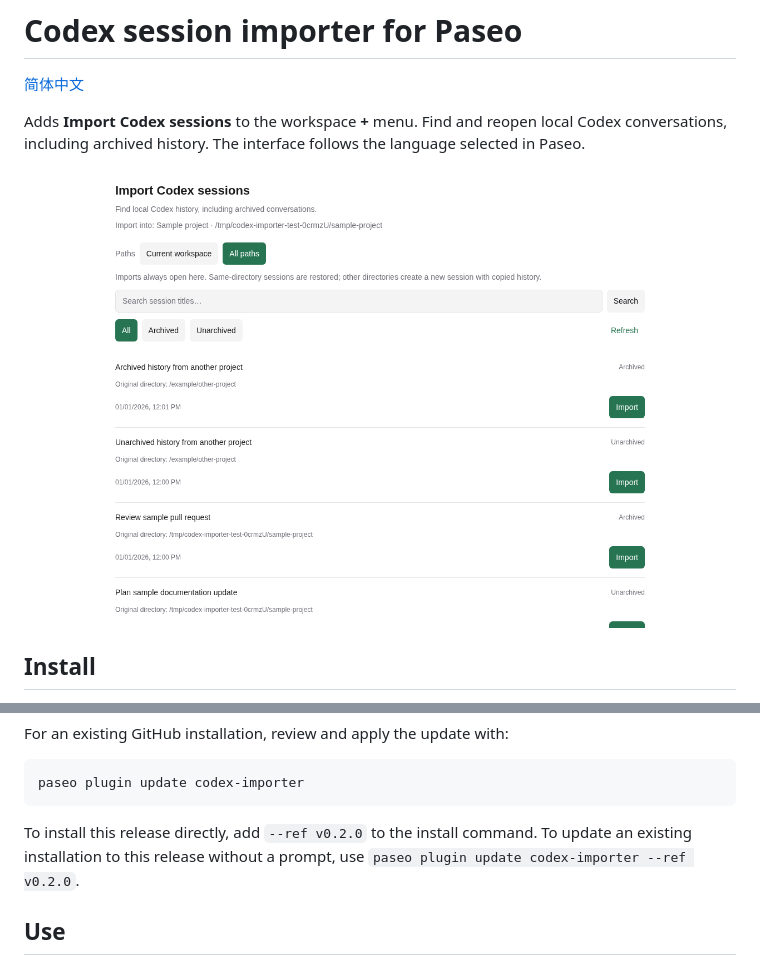
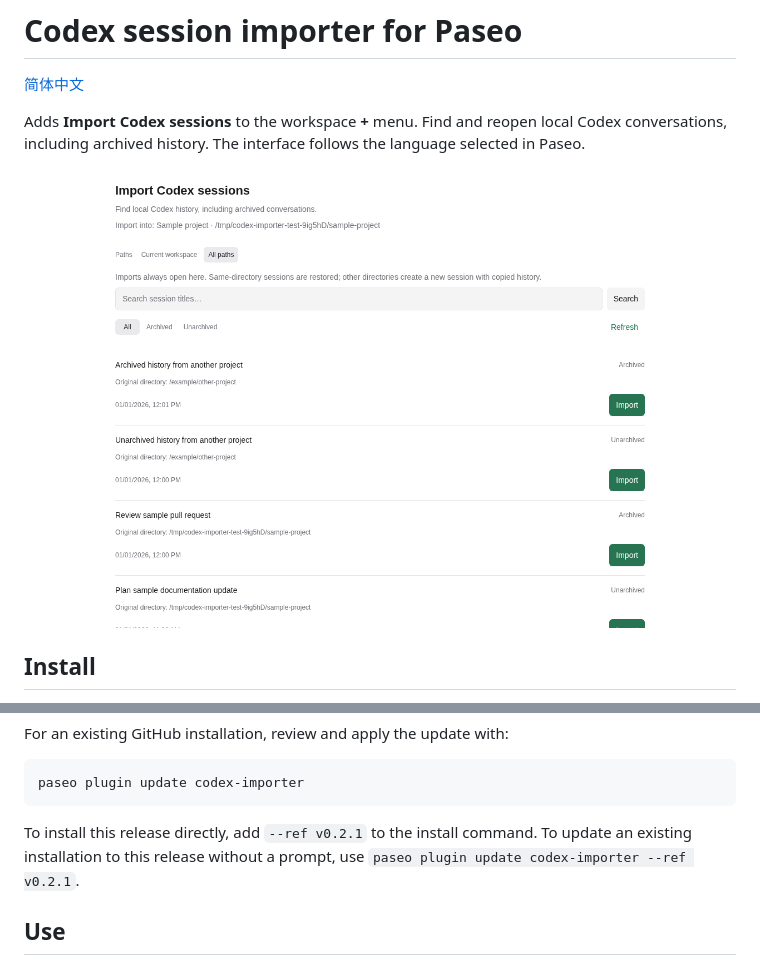
Before and after one commit to tenlee2012/paseo-codex-importer, a Markdown page: README.md, 2 parts joined by grey strips. GitHub-like rendering; pictures changed too: assets/desktop-light.png.

````diff
--- a/README.md
+++ b/README.md
@@ -24,7 +24,7 @@ For an existing GitHub installation, review and apply the update with:
 paseo plugin update codex-importer
 ```
 
-To install this release directly, add `--ref v0.2.0` to the install command. To update an existing installation to this release without a prompt, use `paseo plugin update codex-importer --ref v0.2.0`.
+To install this release directly, add `--ref v0.2.1` to the install command. To update an existing installation to this release without a prompt, use `paseo plugin update codex-importer --ref v0.2.1`.
 
 ## Use
 
````
Also changed, not shown: README.zh-CN.md (+1 -1 lines), assets/compact-dark.png, 5 other files.
